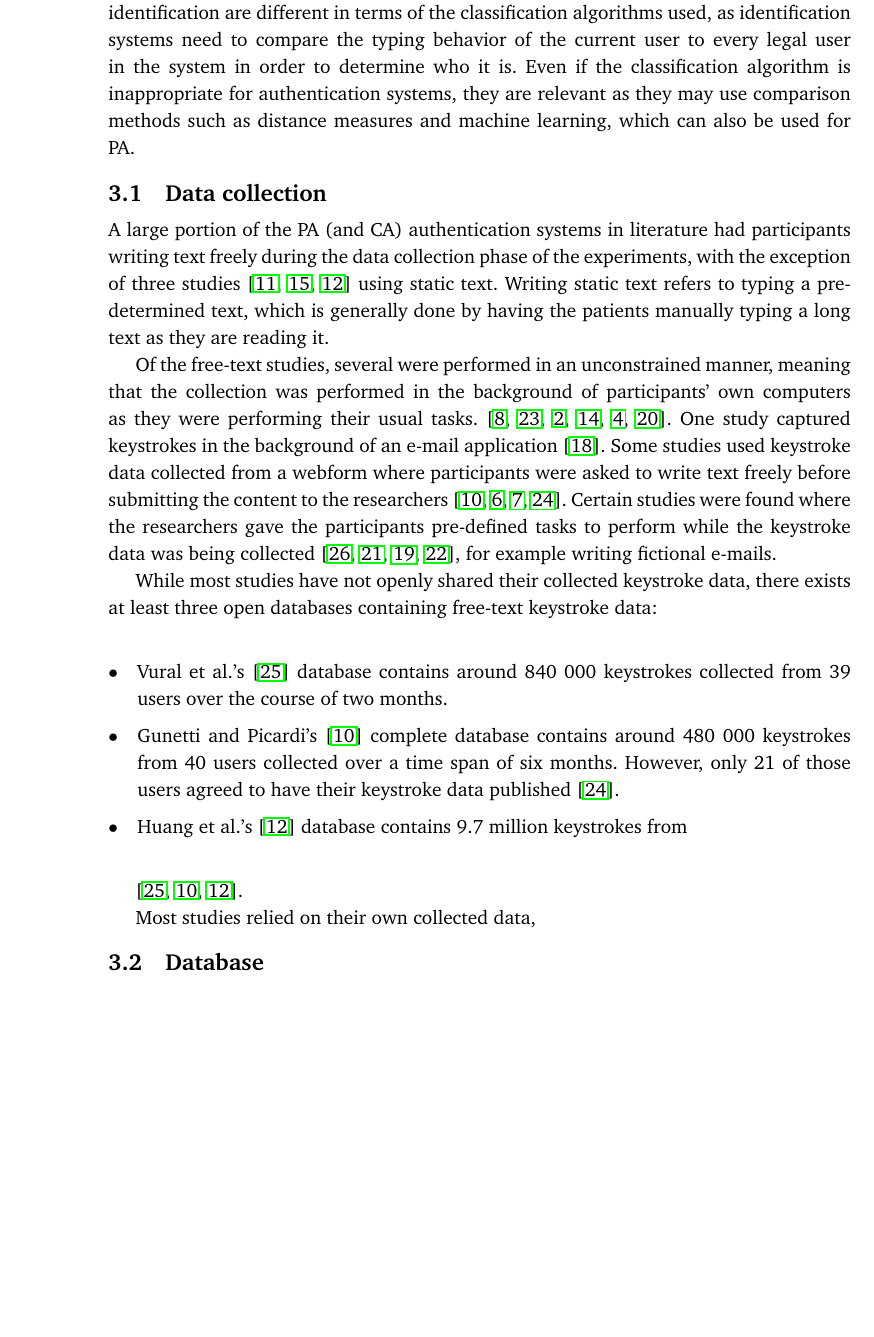
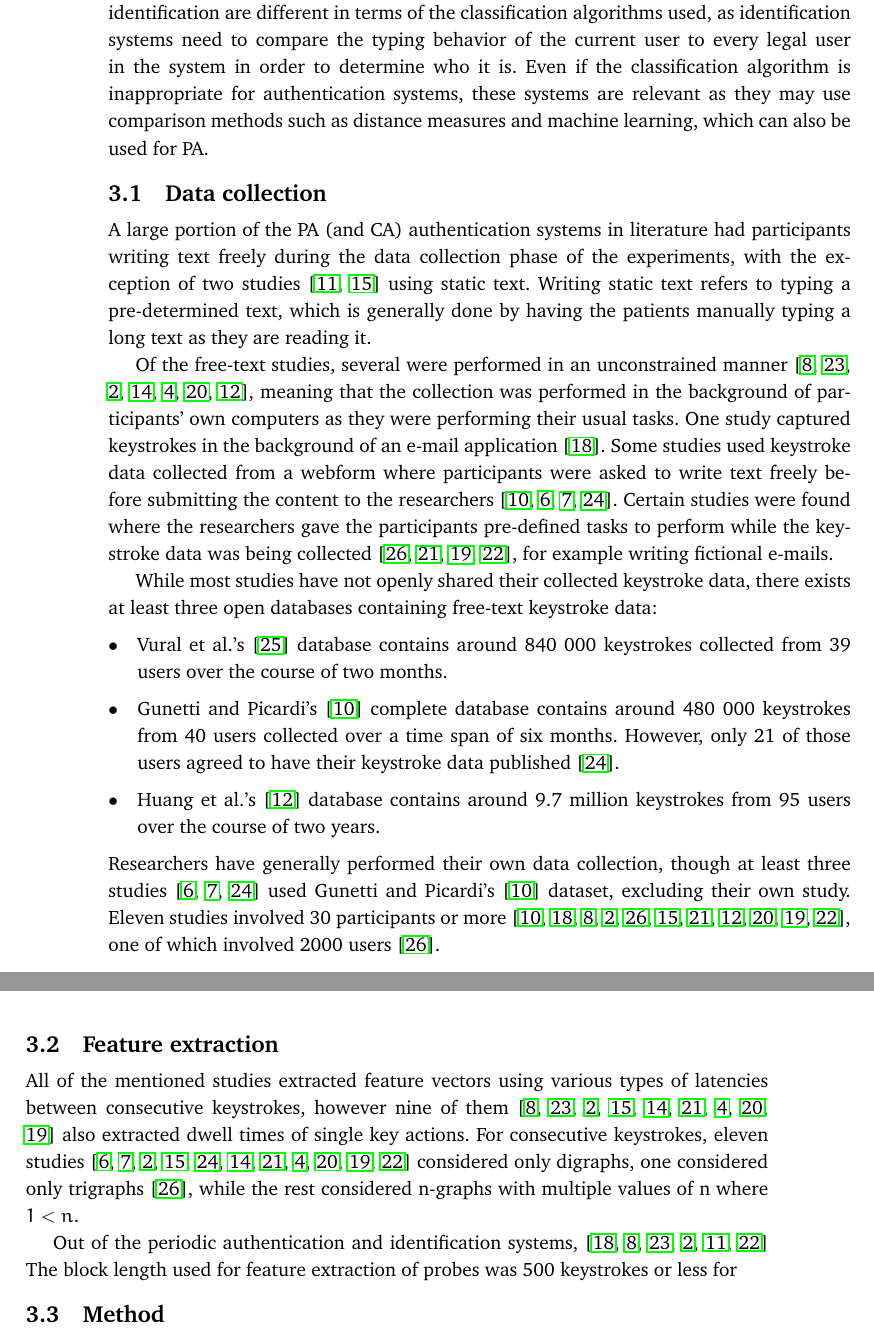
Before and after one commit to Per-Kristian/Specialisation_Course, a LaTeX thesis (Specialisation_Course/Specialisation_Report_Template.tex): part of page 13 of 39 before the commit and two parts of pages 13 and 14 of 41 after it, the two joined at a grey line, cut so that both start at the same text, the shorter picture padded with empty space. Compiled offline with pdfLaTeX.

Commit message:
Wrote some content for feature extraction in state of art

```diff
--- a/Specialisation_Course/Specialisation_Report_Template.tex
+++ b/Specialisation_Course/Specialisation_Report_Template.tex
@@ -203,35 +203,40 @@ The performance metrics used in Mondal's \cite{mondal} CA system is ANIA and ANG
 This section gives an overview of the state of the art, and the different methods and approaches taken by researchers.
 While this literature study has a focus on PA systems, I have also included CA \cite{BOURS201236, mondal} and periodic identification systems \cite{Solami, Janakiraman2007, Monrose} in the state of the art, as they are relevant to the topic.
 Periodic authentication and periodic identification are different in terms of the classification algorithms used, as identification systems need to compare the typing behavior of the current user to every legal user in the system in order to determine who it is.
-Even if the classification algorithm is inappropriate for authentication systems, they are relevant as they may use comparison methods such as distance measures and machine learning, which can also be used for PA.
+Even if the classification algorithm is inappropriate for authentication systems, these systems are relevant as they may use comparison methods such as distance measures and machine learning, which can also be used for PA.
 
 \section{Data collection}
-A large portion of the PA (and CA) authentication systems in literature had participants writing text freely during the data collection phase of the experiments, with the exception of three studies \cite{hu, KIM2017, sliding} using static text.
+A large portion of the PA (and CA) authentication systems in literature had participants writing text freely during the data collection phase of the experiments, with the exception of two studies \cite{hu, KIM2017} using static text.
 Writing static text refers to typing a pre-determined text, which is generally done by having the patients manually typing a long text as they are reading it.
 
-Of the free-text studies, several were performed in an unconstrained manner, meaning that the collection was performed in the background of participants' own computers as they were performing their usual tasks. \cite{superResults, Pinto2014, Ahmed, Janakiraman2007, BOURS201236, mondal}.
+Of the free-text studies, several were performed in an unconstrained manner \cite{superResults, Pinto2014, Ahmed, Janakiraman2007, BOURS201236, mondal, sliding}, meaning that the collection was performed in the background of participants' own computers as they were performing their usual tasks.
 One study captured keystrokes in the background of an e-mail application \cite{Messerman}.
 Some studies used keystroke data collected from a webform where participants were asked to write text freely before submitting the content to the researchers \cite{gnp, davoudi2009, davoudi2010, Solami}.
 Certain studies were found where the researchers gave the participants pre-defined tasks to perform while the keystroke data was being collected \cite{900words, Monrose, monaco, park}, for example writing fictional e-mails.
 
 While most studies have not openly shared their collected keystroke data, there exists at least three open databases containing free-text keystroke data:
-
 \begin{itemize}
     \item Vural et al.'s \cite{vural} database contains around 840 000 keystrokes collected from 39 users over the course of two months.
 
     \item Gunetti and Picardi's \cite{gnp} complete database contains around 480 000 keystrokes from 40 users collected over a time span of six months. However, only 21 of those users agreed to have their keystroke data published \cite{Solami}.
 
-    \item Huang et al.'s \cite{sliding} database contains 9.7 million keystrokes from
+    \item Huang et al.'s \cite{sliding} database contains around 9.7 million keystrokes from 95 users over the course of two years.
 \end{itemize}
+Researchers have generally performed their own data collection, though at least three studies \cite{davoudi2009, davoudi2010, Solami} used Gunetti and Picardi's \cite{gnp} dataset, excluding their own study.
+Eleven studies involved 30 participants or more \cite{gnp, Messerman, superResults, Ahmed, 900words, KIM2017, Monrose, sliding, mondal, monaco, park}, one of which involved 2000 users \cite{900words}.
 
-\cite{vural, gnp, sliding}.
+\section{Feature extraction}
+All of the mentioned studies extracted feature vectors using various types of latencies between consecutive keystrokes, however nine of them \cite{superResults, Pinto2014, Ahmed, KIM2017, Janakiraman2007, Monrose, BOURS201236, mondal, monaco} also extracted dwell times of single key actions.
+For consecutive keystrokes, eleven studies \cite{davoudi2009, davoudi2010, Ahmed, KIM2017, Solami, Janakiraman2007, Monrose, BOURS201236, mondal, monaco, park} considered only digraphs, one considered only trigraphs \cite{900words}, while the rest considered n-graphs with multiple values of n where $1<n$.
 
+Out of the periodic authentication and identification systems, \cite{Messerman, superResults, Pinto2014, Ahmed, hu, park}
+The block length used for feature extraction of probes was 500 keystrokes or less for
 
-Most studies relied on their own collected data,
+\section{Method}
+
 
 %NOTE: sjekk om Hu ikke har free-text
 
-\section{Database}
 
 %NOTE: \cite{vural} is one of three? open databases containing free-text keystroke dynamics.
 
```
Also changed, not shown: Specialisation_Course/Specialisation_Report_Template.tex (8 more changed lines).
